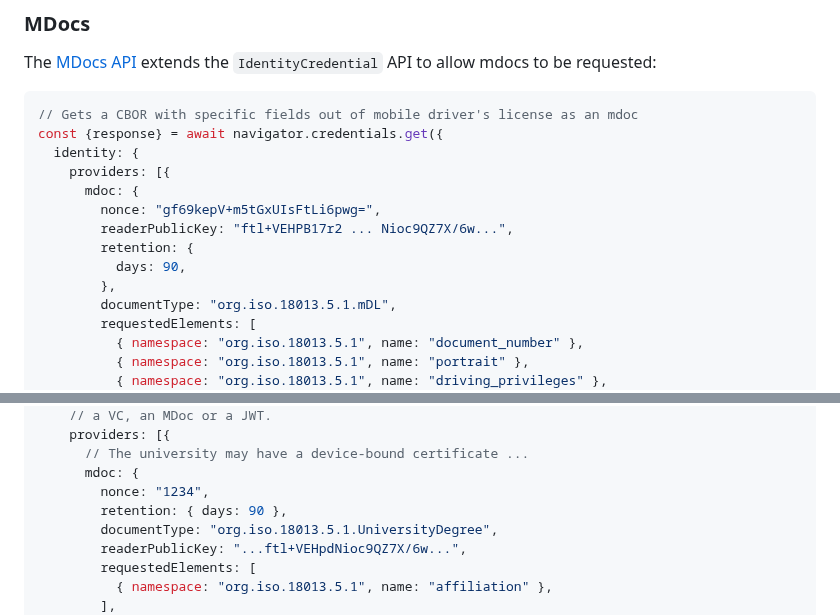
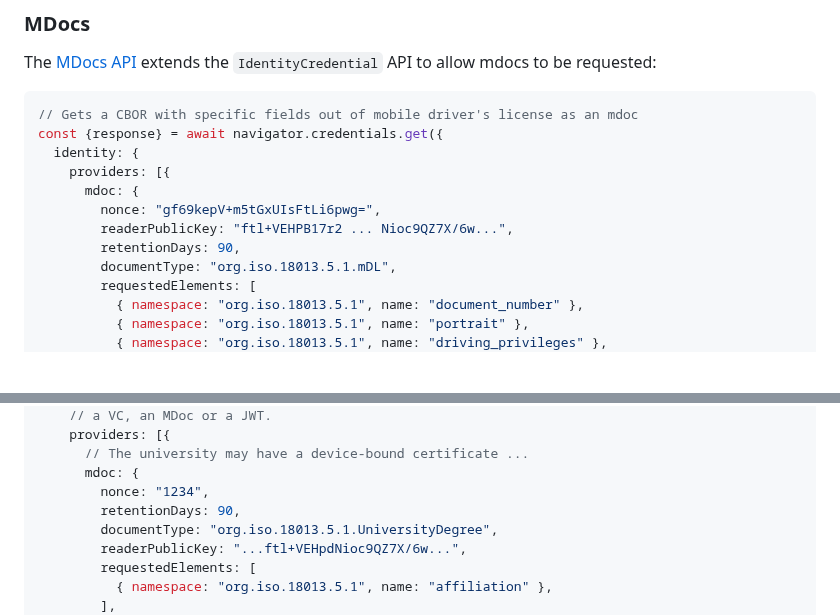
Before and after one commit to WICG/digital-credentials, a Markdown page: README.md, 2 parts joined by grey strips. Drawn GitHub-style; blank space fills up the shorter version.

Commit message:
Update retention

```diff
--- a/README.md
+++ b/README.md
@@ -102,9 +102,7 @@ const {response} = await navigator.credentials.get({
       mdoc: {
         nonce: "gf69kepV+m5tGxUIsFtLi6pwg=",
         readerPublicKey: "ftl+VEHPB17r2 ... Nioc9QZ7X/6w...",
-        retention: {
-          days: 90,
-        },
+        retentionDays: 90,
         documentType: "org.iso.18013.5.1.mDL",
         requestedElements: [
           { namespace: "org.iso.18013.5.1", name: "document_number" },
@@ -185,7 +183,7 @@ const credential = await navigator.credentials.get({
       // The university may have a device-bound certificate ...
       mdoc: {
         nonce: "1234",
-        retention: { days: 90 },
+        retentionDays: 90,
         documentType: "org.iso.18013.5.1.UniversityDegree",
         readerPublicKey: "...ftl+VEHpdNioc9QZ7X/6w...",
         requestedElements: [
```
